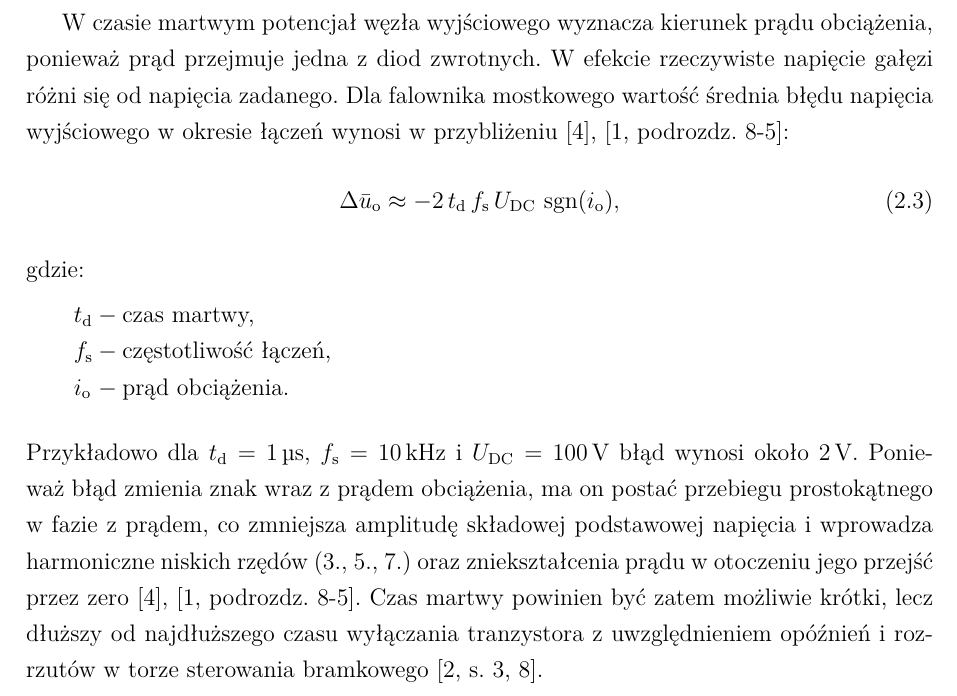
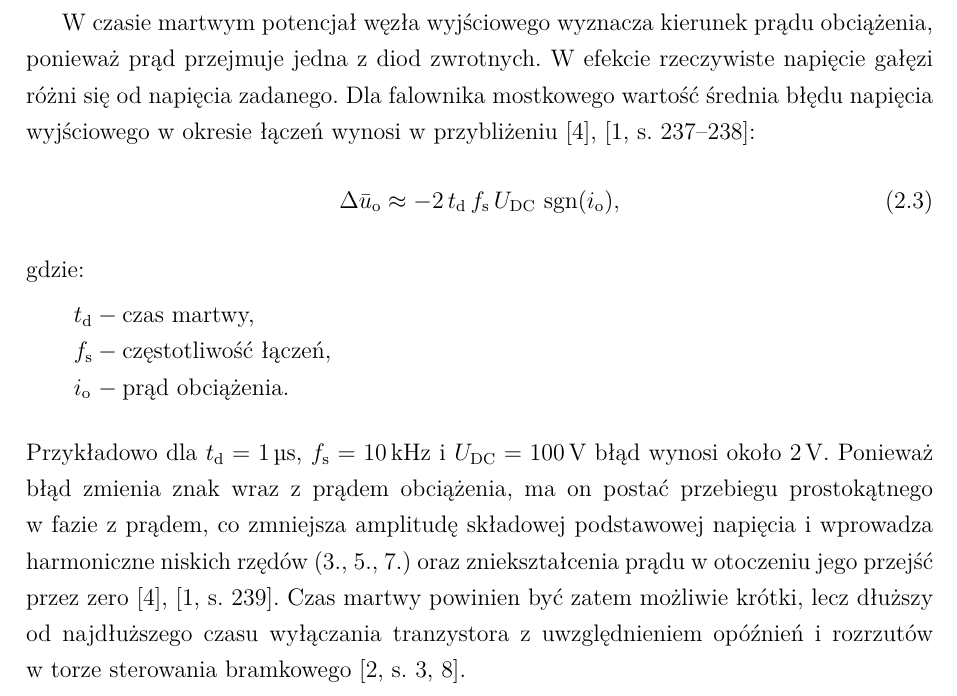
Before and after one commit to limonej109-dotcom/falownik, a LaTeX thesis (0_EngineeringThesis.tex, which reads Text/6_1_OnePhaseInverters-Theory.tex): part of page 17 of 44, cut so that both start at the same text. Compiled offline with XeLaTeX.

Commit message:
Rozdział 2: czas martwy – numery stron z Mohana (s. 237–239)
Co-Authored-By: Claude Opus 5.5 <noreply@anthropic.com>
Claude-Session: https://claude.ai/code/session_017QSLzt23auLp4BDNosh7aU

```diff
--- a/Text/6_1_OnePhaseInverters-Theory.tex
+++ b/Text/6_1_OnePhaseInverters-Theory.tex
@@ -124,7 +124,7 @@ W~czasie martwym potencjał węzła wyjściowego wyznacza kierunek prądu
 obciążenia, ponieważ prąd przejmuje jedna z~diod zwrotnych. W~efekcie
 rzeczywiste napięcie gałęzi różni się od napięcia zadanego. Dla falownika
 mostkowego wartość średnia błędu napięcia wyjściowego w~okresie łączeń
-wynosi w~przybliżeniu~\cite{murai1987}, \cite[podrozdz.~8-5]{mohan2003}:
+wynosi w~przybliżeniu~\cite{murai1987}, \cite[s.~237--238]{mohan2003}:
 \begin{equation}
   \Delta \bar{u}_\mathrm{o} \approx -2\, t_\mathrm{d}\, f_\mathrm{s}\,
   U_\mathrm{DC}\, \operatorname{sgn}(i_\mathrm{o}),
@@ -142,7 +142,7 @@ wynosi około \SI{2}{\volt}. Ponieważ błąd zmienia znak wraz z~prądem
 obciążenia, ma on postać przebiegu prostokątnego w~fazie z~prądem, co
 zmniejsza amplitudę składowej podstawowej napięcia i~wprowadza harmoniczne
 niskich rzędów (3., 5., 7.) oraz zniekształcenia prądu w~otoczeniu jego
-przejść przez zero~\cite{murai1987}, \cite[podrozdz.~8-5]{mohan2003}. Czas martwy powinien być zatem możliwie krótki, lecz
+przejść przez zero~\cite{murai1987}, \cite[s.~239]{mohan2003}. Czas martwy powinien być zatem możliwie krótki, lecz
 dłuższy od najdłuższego czasu wyłączania tranzystora z~uwzględnieniem
 opóźnień i~rozrzutów w~torze sterowania bramkowego~\cite[s.~3, 8]{instrukcja}.
 
```
Also changed, not shown: AGENTS.md (+1 -1 lines).
